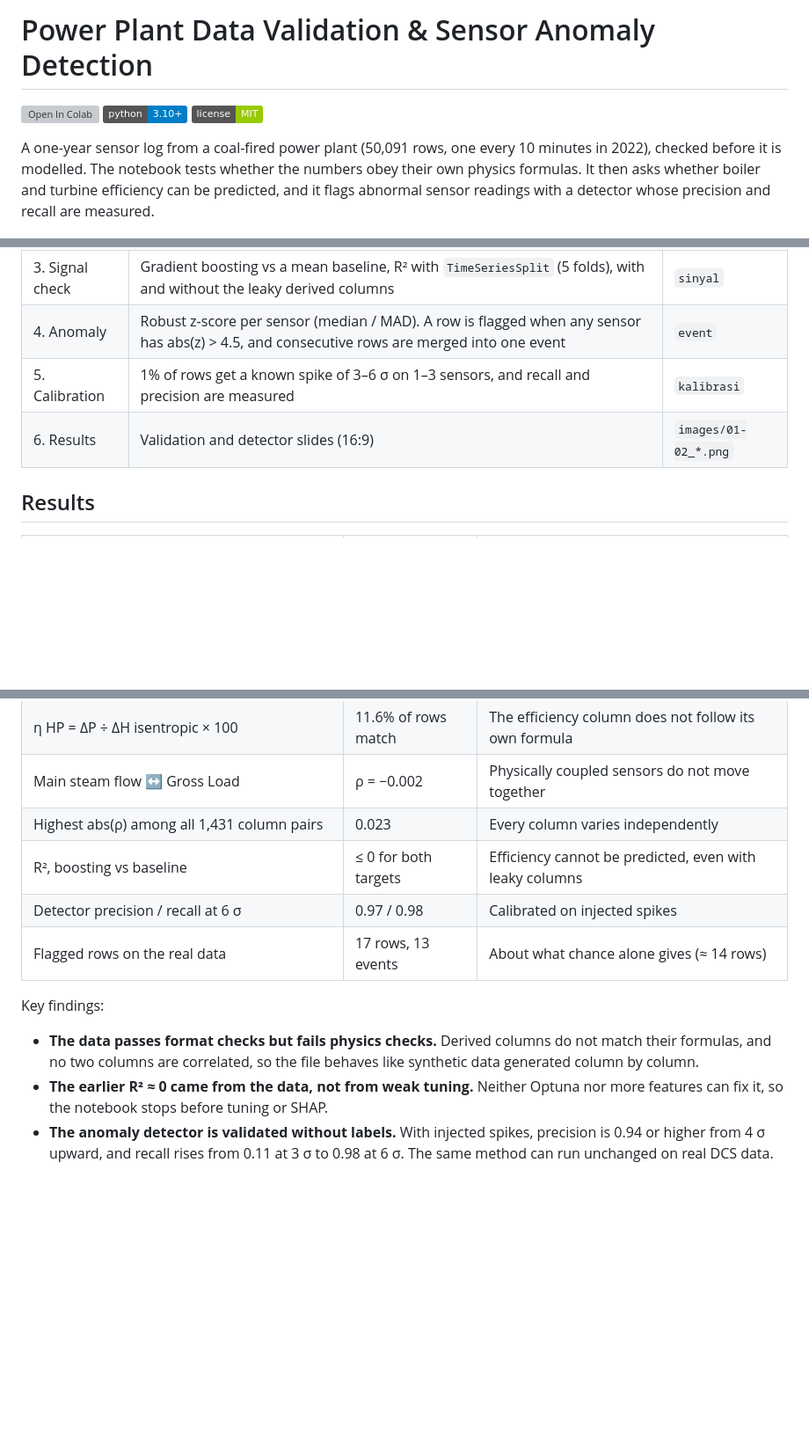
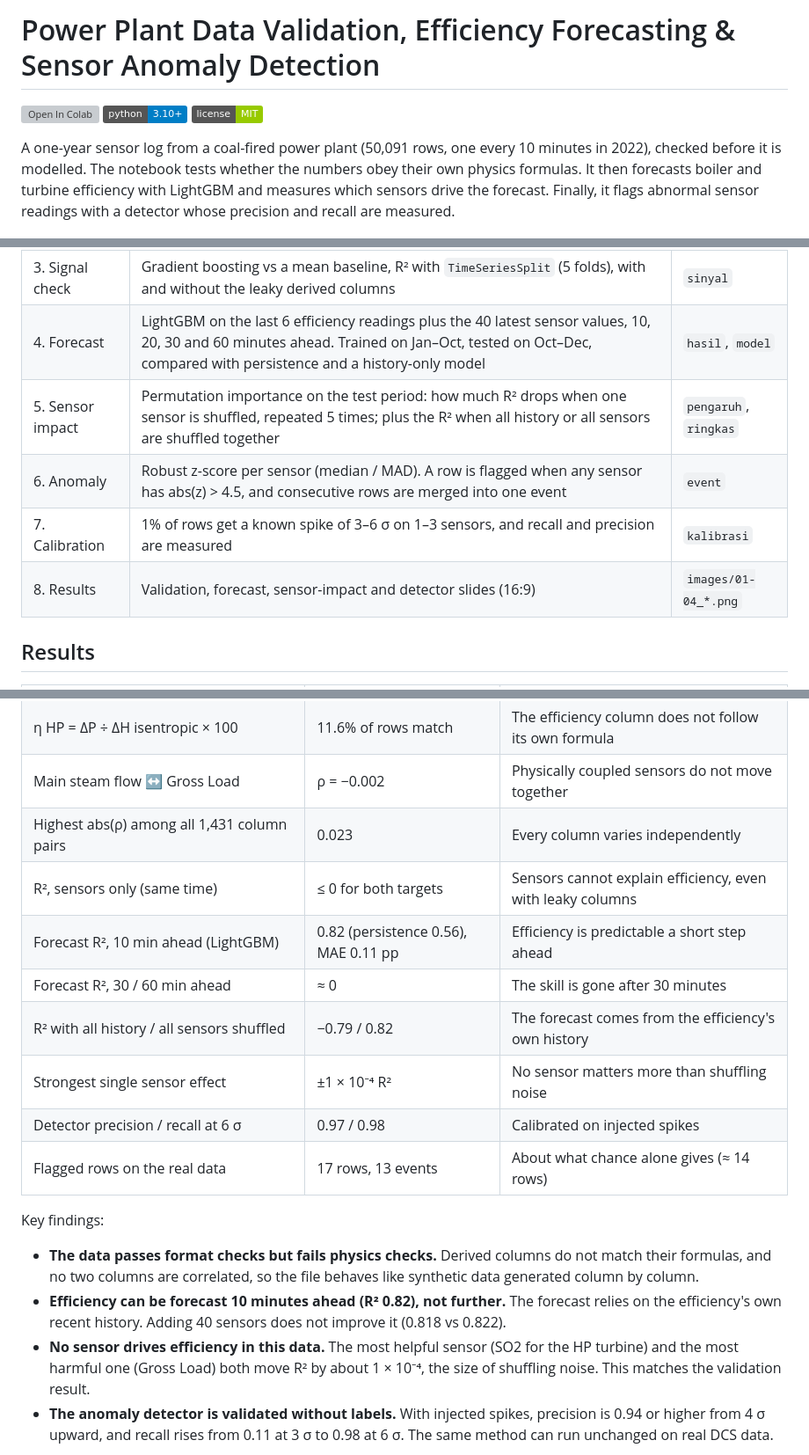
Before and after one commit to aldo02032004/power-plant-anomaly, a Markdown page: README.md, 3 parts joined by grey strips. Shown at 88% size. Rendered like a GitHub page; badges without logos; blank space fills up the shorter version; grey boxes are pictures that could not be loaded.

```diff
--- a/README.md
+++ b/README.md
@@ -1,10 +1,10 @@
-# Power Plant Data Validation & Sensor Anomaly Detection
+# Power Plant Data Validation, Efficiency Forecasting & Sensor Anomaly Detection
 
 [![Open In Colab](https://colab.research.google.com/assets/colab-badge.svg)](https://colab.research.google.com/github/aldo02032004/power-plant-anomaly/blob/main/power_plant_anomaly.ipynb)
 ![Python](https://img.shields.io/badge/python-3.10%2B-blue)
 ![License: MIT](https://img.shields.io/badge/license-MIT-green)
 
-A one-year sensor log from a coal-fired power plant (50,091 rows, one every 10 minutes in 2022), checked before it is modelled. The notebook tests whether the numbers obey their own physics formulas. It then asks whether boiler and turbine efficiency can be predicted, and it flags abnormal sensor readings with a detector whose precision and recall are measured.
+A one-year sensor log from a coal-fired power plant (50,091 rows, one every 10 minutes in 2022), checked before it is modelled. The notebook tests whether the numbers obey their own physics formulas. It then forecasts boiler and turbine efficiency with LightGBM and measures which sensors drive the forecast. Finally, it flags abnormal sensor readings with a detector whose precision and recall are measured.
 
 ![Validation](images/01_validasi.png)
 
@@ -30,9 +33,11 @@ flowchart LR
 | 1. Data | CSV from Google Drive. Columns are split into targets, derived (formula) columns, and 40 measured sensors | `df`, `SENSOR` |
 | 2. Validation | 12 checks with a pass rule: formulas match in ≥ 99% of rows, physics holds in ≥ 99% of rows, coupled sensors have Spearman ρ ≥ 0.5 | `validasi` |
 | 3. Signal check | Gradient boosting vs a mean baseline, R² with `TimeSeriesSplit` (5 folds), with and without the leaky derived columns | `sinyal` |
-| 4. Anomaly | Robust z-score per sensor (median / MAD). A row is flagged when any sensor has abs(z) > 4.5, and consecutive rows are merged into one event | `event` |
-| 5. Calibration | 1% of rows get a known spike of 3–6 σ on 1–3 sensors, and recall and precision are measured | `kalibrasi` |
-| 6. Results | Validation and detector slides (16:9) | `images/01-02_*.png` |
+| 4. Forecast | LightGBM on the last 6 efficiency readings plus the 40 latest sensor values, 10, 20, 30 and 60 minutes ahead. Trained on Jan–Oct, tested on Oct–Dec, compared with persistence and a history-only model | `hasil`, `model` |
+| 5. Sensor impact | Permutation importance on the test period: how much R² drops when one sensor is shuffled, repeated 5 times; plus the R² when all history or all sensors are shuffled together | `pengaruh`, `ringkas` |
+| 6. Anomaly | Robust z-score per sensor (median / MAD). A row is flagged when any sensor has abs(z) > 4.5, and consecutive rows are merged into one event | `event` |
+| 7. Calibration | 1% of rows get a known spike of 3–6 σ on 1–3 sensors, and recall and precision are measured | `kalibrasi` |
+| 8. Results | Validation, forecast, sensor-impact and detector slides (16:9) | `images/01-04_*.png` |
 
 ## Results
 
@@ -42,12 +47,17 @@ flowchart LR
 | η HP = ΔP ÷ ΔH isentropic × 100 | 11.6% of rows match | The efficiency column does not follow its own formula |
 | Main steam flow ↔ Gross Load | ρ = −0.002 | Physically coupled sensors do not move together |
 | Highest abs(ρ) among all 1,431 column pairs | 0.023 | Every column varies independently |
-| R², boosting vs baseline | ≤ 0 for both targets | Efficiency cannot be predicted, even with leaky columns |
+| R², sensors only (same time) | ≤ 0 for both targets | Sensors cannot explain efficiency, even with leaky columns |
+| Forecast R², 10 min ahead (LightGBM) | 0.82 (persistence 0.56), MAE 0.11 pp | Efficiency is predictable a short step ahead |
+| Forecast R², 30 / 60 min ahead | ≈ 0 | The skill is gone after 30 minutes |
+| R² with all history / all sensors shuffled | −0.79 / 0.82 | The forecast comes from the efficiency's own history |
+| Strongest single sensor effect | ±1 × 10⁻⁴ R² | No sensor matters more than shuffling noise |
 | Detector precision / recall at 6 σ | 0.97 / 0.98 | Calibrated on injected spikes |
 | Flagged rows on the real data | 17 rows, 13 events | About what chance alone gives (≈ 14 rows) |
 
 Key findings:
 - **The data passes format checks but fails physics checks.** Derived columns do not match their formulas, and no two columns are correlated, so the file behaves like synthetic data generated column by column.
-- **The earlier R² ≈ 0 came from the data, not from weak tuning.** Neither Optuna nor more features can fix it, so the notebook stops before tuning or SHAP.
+- **Efficiency can be forecast 10 minutes ahead (R² 0.82), not further.** The forecast relies on the efficiency's own recent history. Adding 40 sensors does not improve it (0.818 vs 0.822).
+- **No sensor drives efficiency in this data.** The most helpful sensor (SO2 for the HP turbine) and the most harmful one (Gross Load) both move R² by about 1 × 10⁻⁴, the size of shuffling noise. This matches the validation result.
 - **The anomaly detector is validated without labels.** With injected spikes, precision is 0.94 or higher from 4 σ upward, and recall rises from 0.11 at 3 σ to 0.98 at 6 σ. The same method can run unchanged on real DCS data.
 
```
Also changed, not shown: other parts of README.md (+13 -7 lines), images/02_prediksi.png (added), images/03_pengaruh_sensor.png (added), images/04_anomali.png (renamed from images/02_anomali.png), 2 other files.
